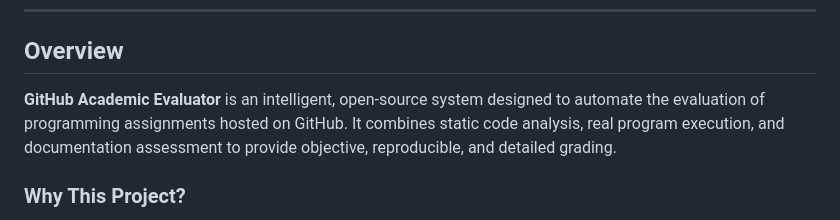
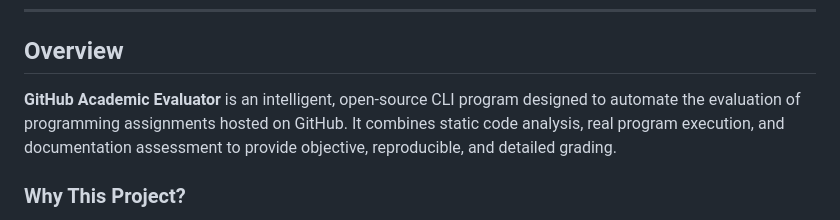
Before and after one commit to Dany-hardi/Github-Evaluator, a Markdown page: README.md, the part around the change. GitHub-like rendering.

Commit message:
Clarify project description in README
Updated the description to specify that the project is a CLI program.

```diff
--- a/README.md
+++ b/README.md
@@ -20,7 +20,7 @@
 
 ##  Overview
 
-**GitHub Academic Evaluator** is an intelligent, open-source system designed to automate the evaluation of programming assignments hosted on GitHub. It combines static code analysis, real program execution, and documentation assessment to provide objective, reproducible, and detailed grading.
+**GitHub Academic Evaluator** is an intelligent, open-source CLI program designed to automate the evaluation of programming assignments hosted on GitHub. It combines static code analysis, real program execution, and documentation assessment to provide objective, reproducible, and detailed grading.
 
 ###  Why This Project?
 
```
